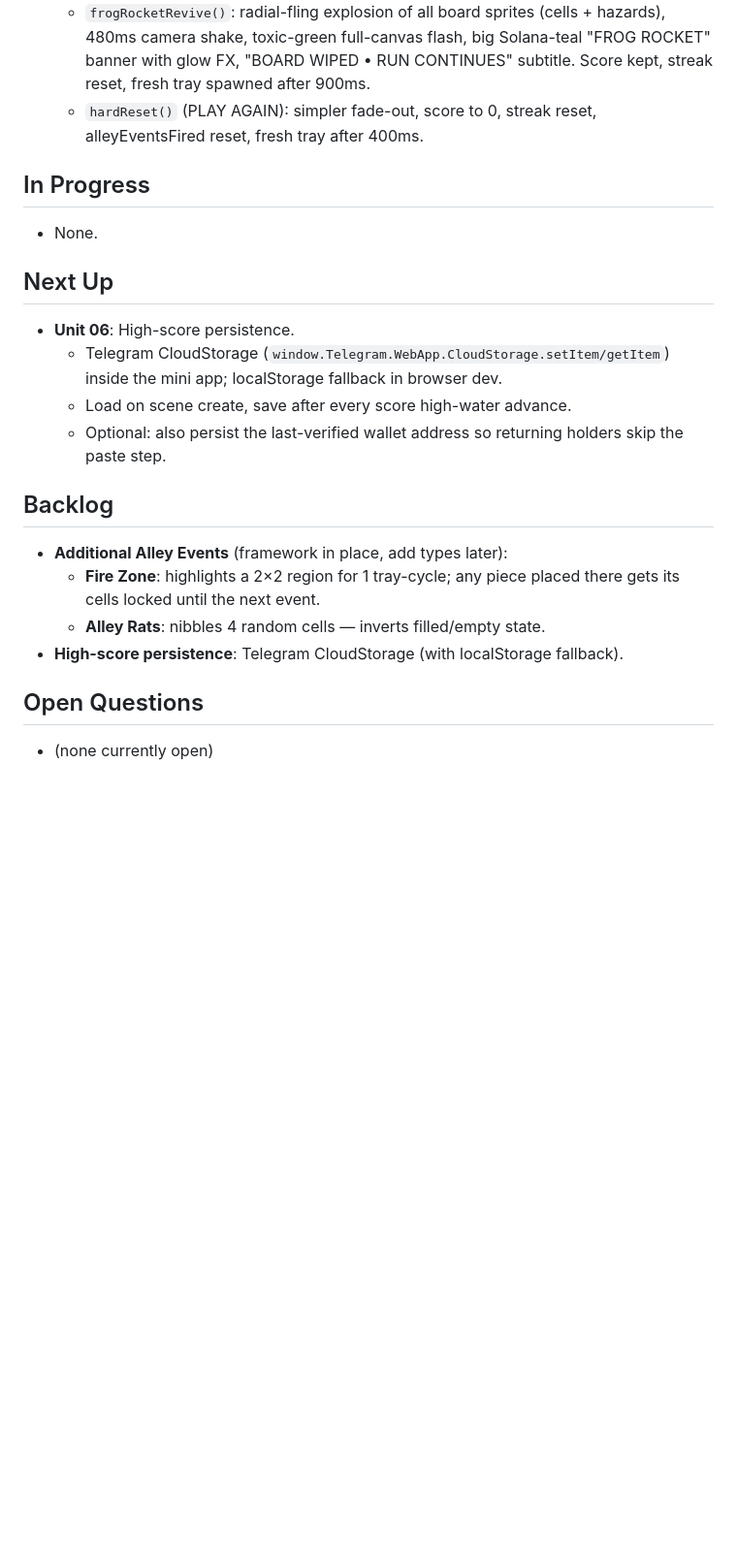
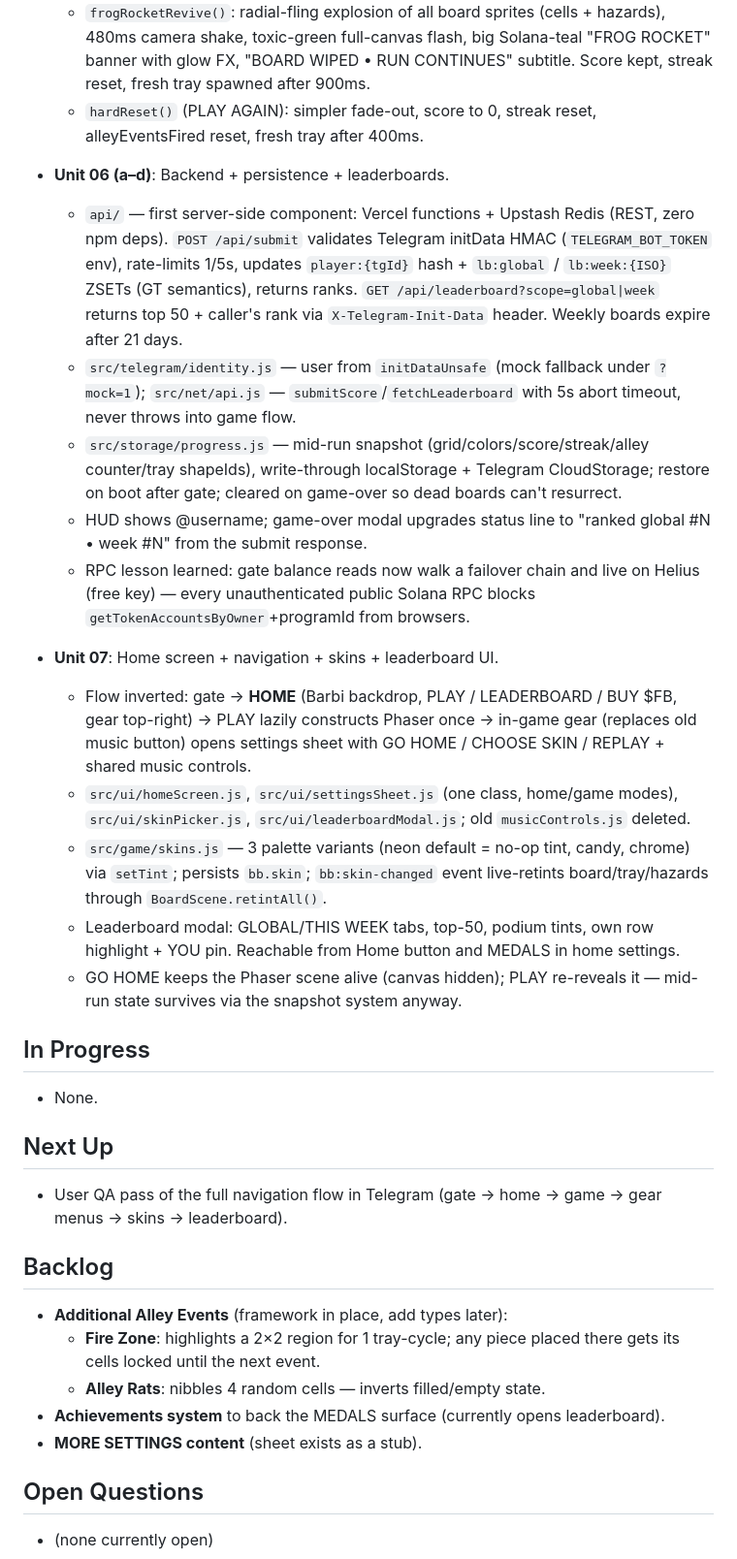
Before and after one commit to rdx2d/barbi_blast, a Markdown page: context/progress-tracker.md, the part around one of its changes. Shown at 97% size. Rendered like a GitHub page; blank space fills up the shorter version.

Commit message:
Step 7: progress tracker caught up through Unit 07
Records the backend/persistence/leaderboard unit (06a-d) and the
navigation refactor (07: home screen, settings sheets, skins,
leaderboard modal) in context/progress-tracker.md so the spec-driven
workflow stays aligned with what actually shipped.

```diff
--- a/context/progress-tracker.md
+++ b/context/progress-tracker.md
@@ -54,20 +54,31 @@
   - `frogRocketRevive()`: radial-fling explosion of all board sprites (cells + hazards), 480ms camera shake, toxic-green full-canvas flash, big Solana-teal "FROG ROCKET" banner with glow FX, "BOARD WIPED • RUN CONTINUES" subtitle. Score kept, streak reset, fresh tray spawned after 900ms.
   - `hardReset()` (PLAY AGAIN): simpler fade-out, score to 0, streak reset, alleyEventsFired reset, fresh tray after 400ms.
 
+- **Unit 06 (a–d)**: Backend + persistence + leaderboards.
+  - `api/` — first server-side component: Vercel functions + Upstash Redis (REST, zero npm deps). `POST /api/submit` validates Telegram initData HMAC (`TELEGRAM_BOT_TOKEN` env), rate-limits 1/5s, updates `player:{tgId}` hash + `lb:global` / `lb:week:{ISO}` ZSETs (GT semantics), returns ranks. `GET /api/leaderboard?scope=global|week` returns top 50 + caller's rank via `X-Telegram-Init-Data` header. Weekly boards expire after 21 days.
+  - `src/telegram/identity.js` — user from `initDataUnsafe` (mock fallback under `?mock=1`); `src/net/api.js` — `submitScore`/`fetchLeaderboard` with 5s abort timeout, never throws into game flow.
+  - `src/storage/progress.js` — mid-run snapshot (grid/colors/score/streak/alley counter/tray shapeIds), write-through localStorage + Telegram CloudStorage; restore on boot after gate; cleared on game-over so dead boards can't resurrect.
+  - HUD shows @username; game-over modal upgrades status line to "ranked global #N • week #N" from the submit response.
+  - RPC lesson learned: gate balance reads now walk a failover chain and live on Helius (free key) — every unauthenticated public Solana RPC blocks `getTokenAccountsByOwner`+programId from browsers.
+- **Unit 07**: Home screen + navigation + skins + leaderboard UI.
+  - Flow inverted: gate → **HOME** (Barbi backdrop, PLAY / LEADERBOARD / BUY $FB, gear top-right) → PLAY lazily constructs Phaser once → in-game gear (replaces old music button) opens settings sheet with GO HOME / CHOOSE SKIN / REPLAY + shared music controls.
+  - `src/ui/homeScreen.js`, `src/ui/settingsSheet.js` (one class, home/game modes), `src/ui/skinPicker.js`, `src/ui/leaderboardModal.js`; old `musicControls.js` deleted.
+  - `src/game/skins.js` — 3 palette variants (neon default = no-op tint, candy, chrome) via `setTint`; persists `bb.skin`; `bb:skin-changed` event live-retints board/tray/hazards through `BoardScene.retintAll()`.
+  - Leaderboard modal: GLOBAL/THIS WEEK tabs, top-50, podium tints, own row highlight + YOU pin. Reachable from Home button and MEDALS in home settings.
+  - GO HOME keeps the Phaser scene alive (canvas hidden); PLAY re-reveals it — mid-run state survives via the snapshot system anyway.
+
 ## In Progress
 - None.
 
 ## Next Up
-- **Unit 06**: High-score persistence.
-  - Telegram CloudStorage (`window.Telegram.WebApp.CloudStorage.setItem/getItem`) inside the mini app; localStorage fallback in browser dev.
-  - Load on scene create, save after every score high-water advance.
-  - Optional: also persist the last-verified wallet address so returning holders skip the paste step.
+- User QA pass of the full navigation flow in Telegram (gate → home → game → gear menus → skins → leaderboard).
 
 ## Backlog
 - **Additional Alley Events** (framework in place, add types later):
   - **Fire Zone**: highlights a 2×2 region for 1 tray-cycle; any piece placed there gets its cells locked until the next event.
   - **Alley Rats**: nibbles 4 random cells — inverts filled/empty state.
-- **High-score persistence**: Telegram CloudStorage (with localStorage fallback).
+- **Achievements system** to back the MEDALS surface (currently opens leaderboard).
+- **MORE SETTINGS content** (sheet exists as a stub).
 
 ## Open Questions
 - (none currently open)
```
Also changed, not shown: other parts of context/progress-tracker.md (+2 -2 lines).
